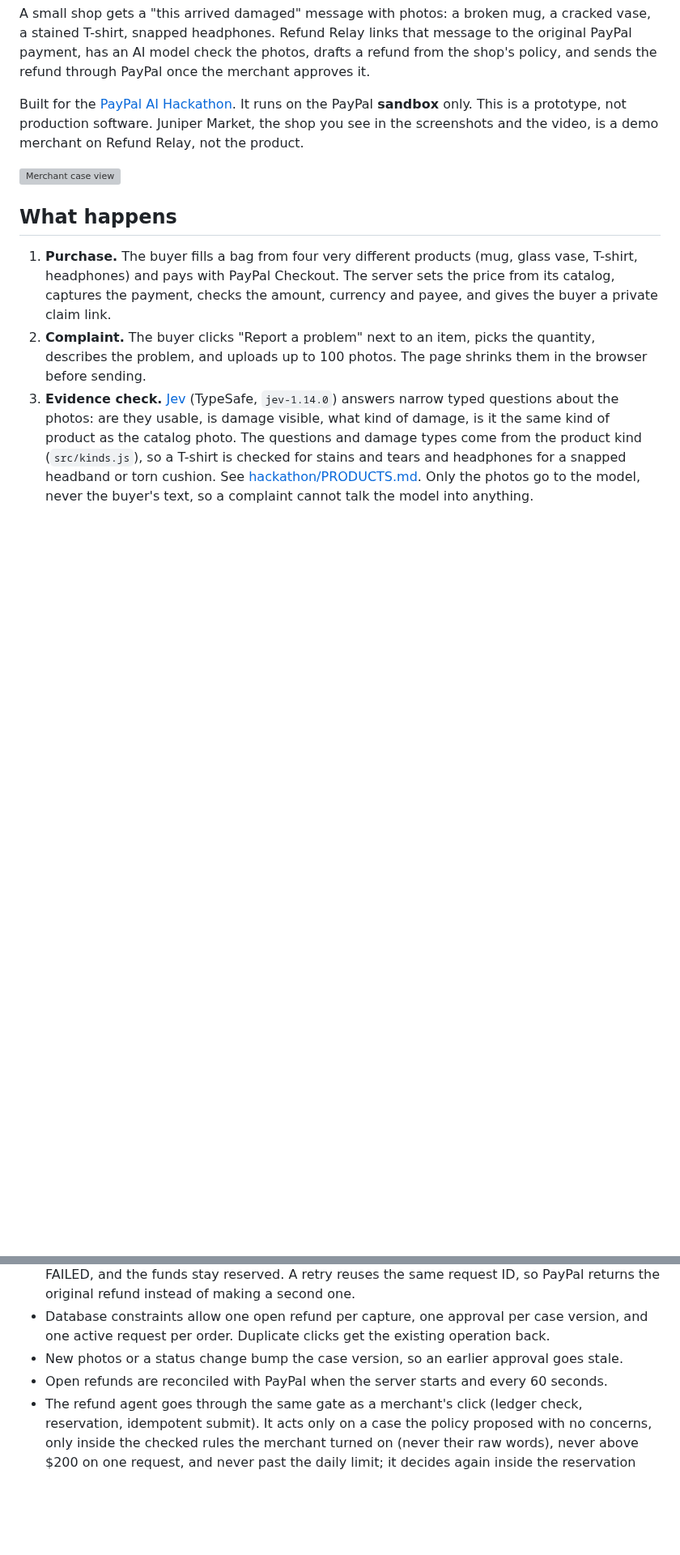
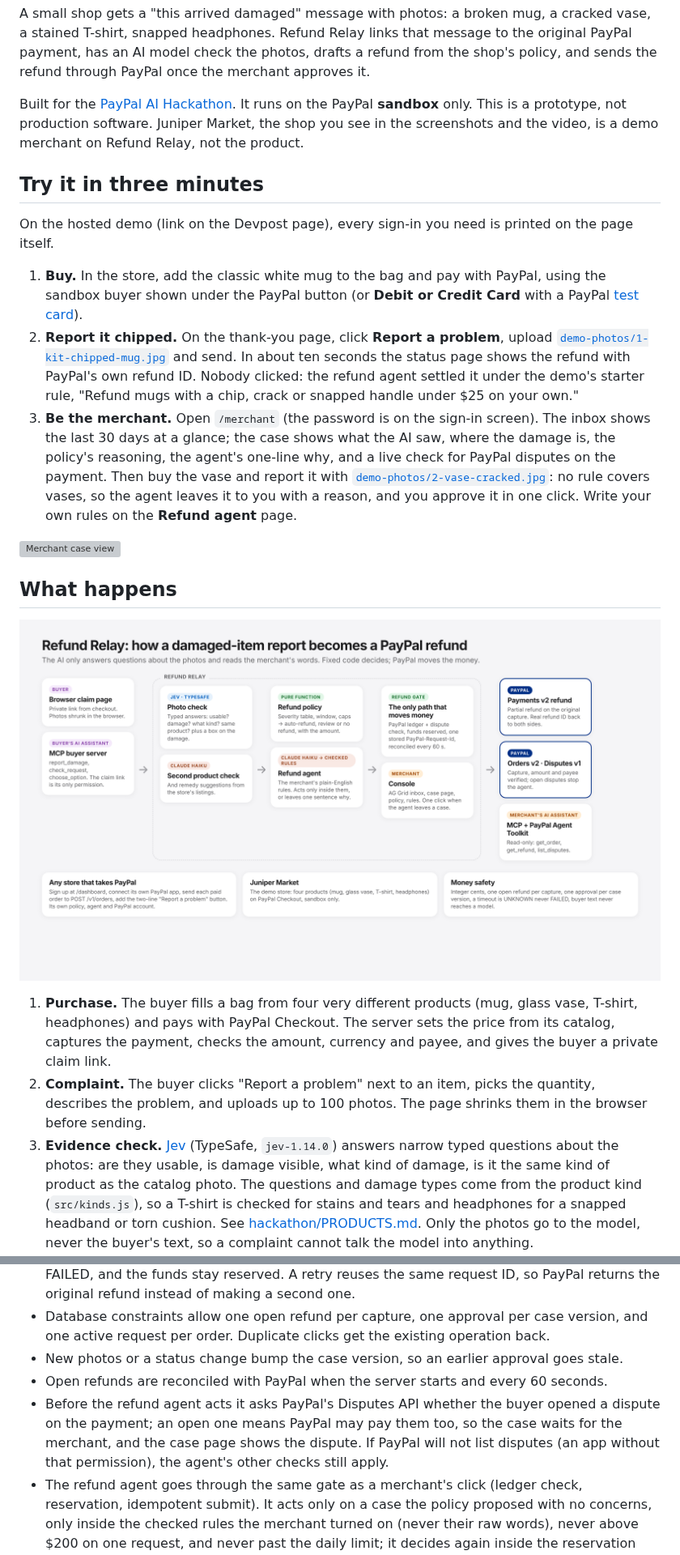
Before and after one commit to lewisjohnvillamor/paypal_hackaton, a Markdown page: README.md, 2 parts joined by grey strips. Shown at 81% size. GitHub-like rendering; pictures changed too: hackathon/architecture.png (added); blank space fills up the shorter version; grey boxes are pictures that could not be loaded.

```diff
--- a/README.md
+++ b/README.md
@@ -6,9 +6,19 @@ A small shop gets a "this arrived damaged" message with photos: a broken mug, a
 
 Built for the [PayPal AI Hackathon](https://paypalaihackathon.devpost.com/). It runs on the PayPal **sandbox** only. This is a prototype, not production software. Juniper Market, the shop you see in the screenshots and the video, is a demo merchant on Refund Relay, not the product.
 
+## Try it in three minutes
+
+On the hosted demo (link on the Devpost page), every sign-in you need is printed on the page itself.
+
+1. **Buy.** In the store, add the classic white mug to the bag and pay with PayPal, using the sandbox buyer shown under the PayPal button (or **Debit or Credit Card** with a PayPal [test card](https://developer.paypal.com/tools/sandbox/card-testing/)).
+2. **Report it chipped.** On the thank-you page, click **Report a problem**, upload [`demo-photos/1-kit-chipped-mug.jpg`](demo-photos/1-kit-chipped-mug.jpg) and send. In about ten seconds the status page shows the refund with PayPal's own refund ID. Nobody clicked: the refund agent settled it under the demo's starter rule, "Refund mugs with a chip, crack or snapped handle under $25 on your own."
+3. **Be the merchant.** Open `/merchant` (the password is on the sign-in screen). The inbox shows the last 30 days at a glance; the case shows what the AI saw, where the damage is, the policy's reasoning, the agent's one-line why, and a live check for PayPal disputes on the payment. Then buy the vase and report it with [`demo-photos/2-vase-cracked.jpg`](demo-photos/2-vase-cracked.jpg): no rule covers vases, so the agent leaves it to you with a reason, and you approve it in one click. Write your own rules on the **Refund agent** page.
+
 ![Merchant case view](hackathon/screenshots/3-merchant-case.png)
 
 ## What happens
+
+![How a damaged-item report becomes a PayPal refund](hackathon/architecture.png)
 
 1. **Purchase.** The buyer fills a bag from four very different products (mug, glass vase, T-shirt, headphones) and pays with PayPal Checkout. The server sets the price from its catalog, captures the payment, checks the amount, currency and payee, and gives the buyer a private claim link.
 2. **Complaint.** The buyer clicks "Report a problem" next to an item, picks the quantity, describes the problem, and uploads up to 100 photos. The page shrinks them in the browser before sending.
@@ -74,6 +84,7 @@ Add the buyer server to an MCP host, for example Claude Desktop's `claude_deskto
 - Database constraints allow one open refund per capture, one approval per case version, and one active request per order. Duplicate clicks get the existing operation back.
 - New photos or a status change bump the case version, so an earlier approval goes stale.
 - Open refunds are reconciled with PayPal when the server starts and every 60 seconds.
+- Before the refund agent acts it asks PayPal's Disputes API whether the buyer opened a dispute on the payment; an open one means PayPal may pay them too, so the case waits for the merchant, and the case page shows the dispute. If PayPal will not list disputes (an app without that permission), the agent's other checks still apply.
 - The refund agent goes through the same gate as a merchant's click (ledger check, reservation, idempotent submit). It acts only on a case the policy proposed with no concerns, only inside the checked rules the merchant turned on (never their raw words), never above $200 on one request, and never past the daily limit; it decides again inside the reservation transaction so two cases cannot both fit under the same limit.
 
 ## Run it
```
Also changed, not shown: other parts of README.md (+3 -1 lines), hackathon/EDGE_CASES.md (+2 -1 lines), 8 other files.
